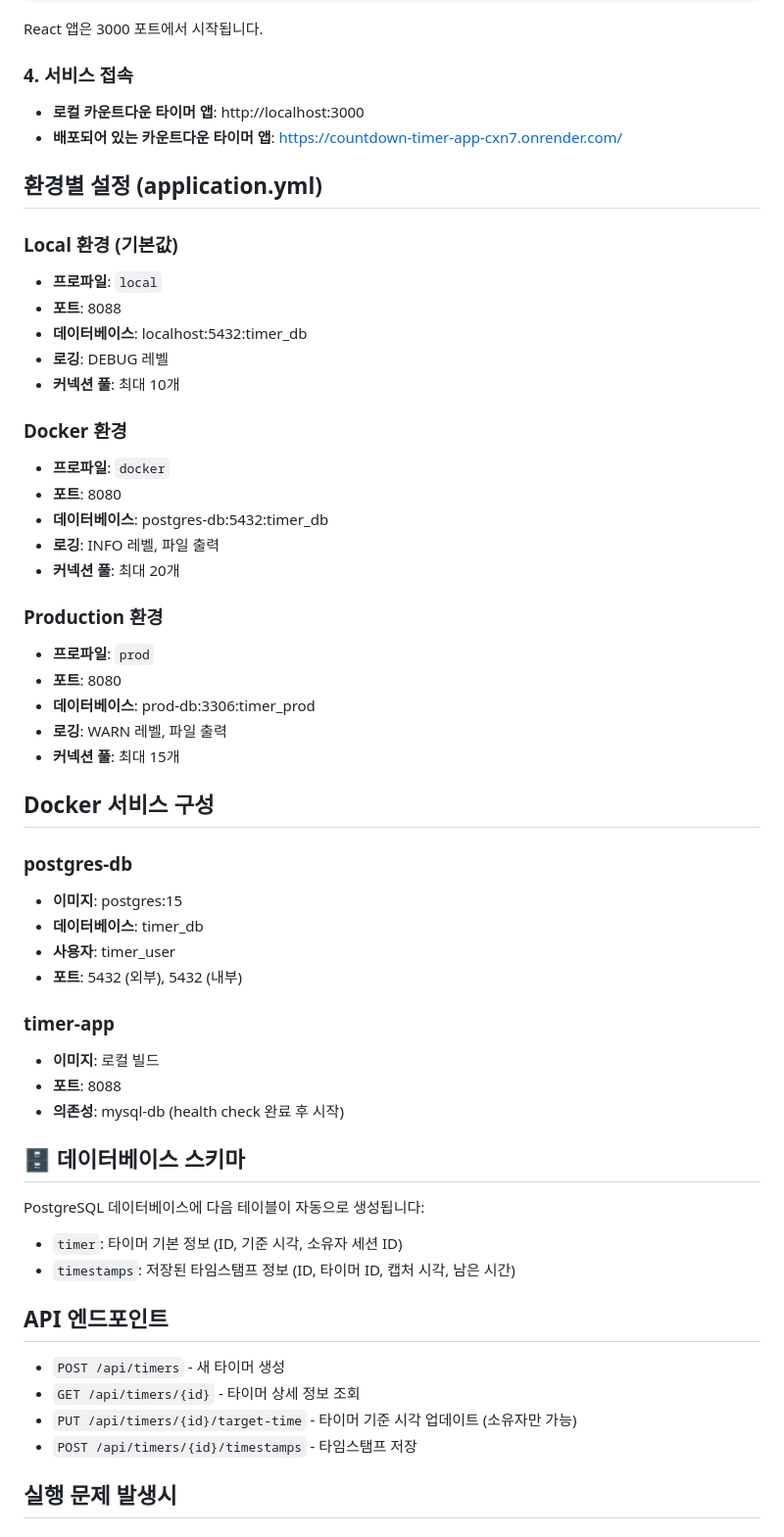
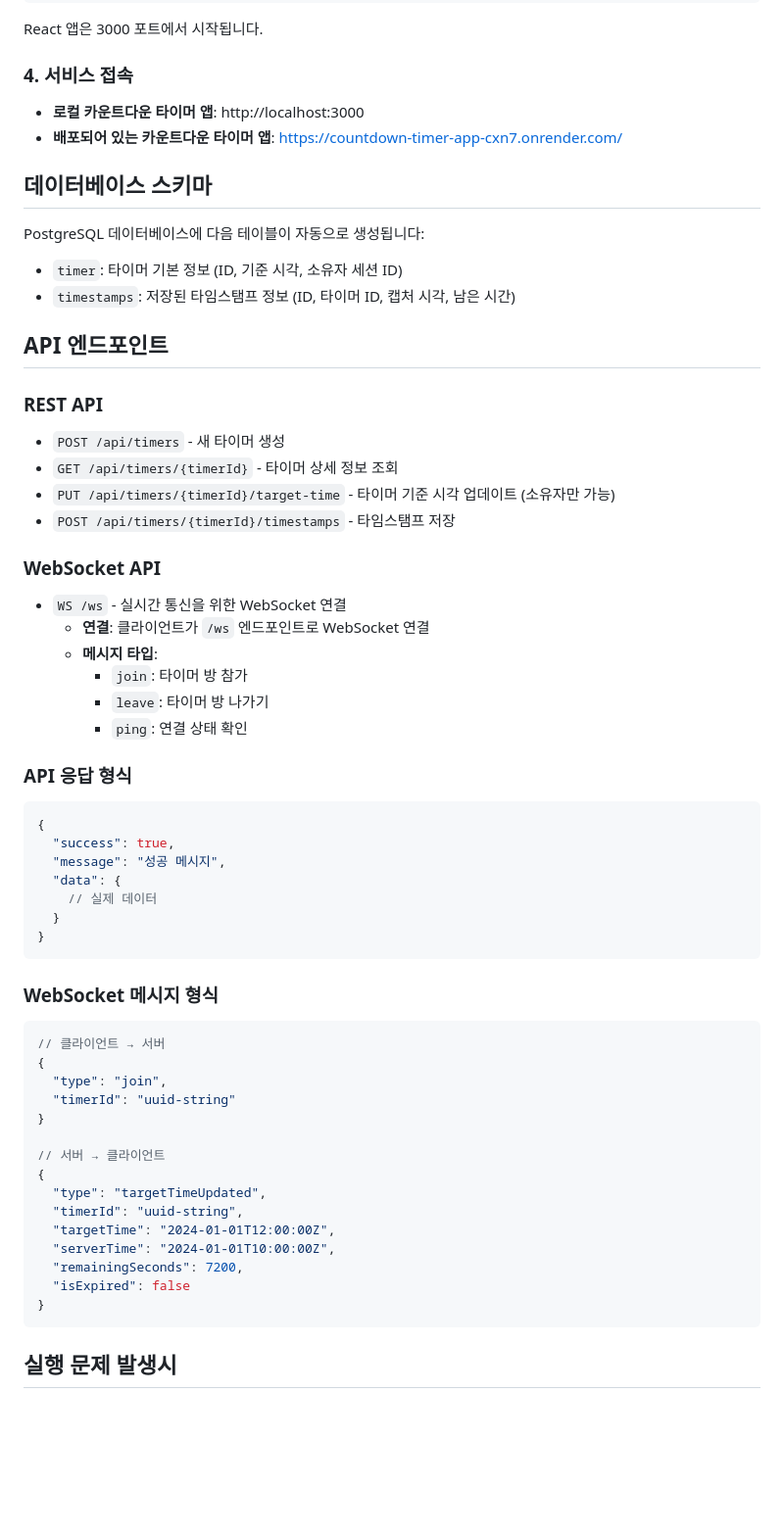
Before and after one commit to skarbgud/countdown-timer, a Markdown page: README.md, the part around the change printed below. Shown: that part at 98% size. Rendered like a GitHub page; blank space fills up the shorter version.

Commit message:
리드미 수정2

````diff
--- a/README.md
+++ b/README.md
@@ -91,43 +91,7 @@ React 앱은 3000 포트에서 시작됩니다.
 - **배포되어 있는 카운트다운 타이머 앱**: https://countdown-timer-app-cxn7.onrender.com/
 
 
-## 환경별 설정 (application.yml)
-
-### Local 환경 (기본값)
-- **프로파일**: `local`
-- **포트**: 8088
-- **데이터베이스**: localhost:5432:timer_db
-- **로깅**: DEBUG 레벨
-- **커넥션 풀**: 최대 10개
-
-### Docker 환경
-- **프로파일**: `docker`
-- **포트**: 8080
-- **데이터베이스**: postgres-db:5432:timer_db
-- **로깅**: INFO 레벨, 파일 출력
-- **커넥션 풀**: 최대 20개
-
-### Production 환경
-- **프로파일**: `prod`
-- **포트**: 8080
-- **데이터베이스**: prod-db:3306:timer_prod
-- **로깅**: WARN 레벨, 파일 출력
-- **커넥션 풀**: 최대 15개
-
-## Docker 서비스 구성
-
-### postgres-db
-- **이미지**: postgres:15
-- **데이터베이스**: timer_db
-- **사용자**: timer_user
-- **포트**: 5432 (외부), 5432 (내부)
-
-### timer-app
-- **이미지**: 로컬 빌드
-- **포트**: 8088
-- **의존성**: mysql-db (health check 완료 후 시작)
-
-## 🗄️ 데이터베이스 스키마
+## 데이터베이스 스키마
 
 PostgreSQL 데이터베이스에 다음 테이블이 자동으로 생성됩니다:
 
@@ -136,10 +100,49 @@ PostgreSQL 데이터베이스에 다음 테이블이 자동으로 생성됩니
 
 ##  API 엔드포인트
 
+### REST API
 - `POST /api/timers` - 새 타이머 생성
-- `GET /api/timers/{id}` - 타이머 상세 정보 조회
-- `PUT /api/timers/{id}/target-time` - 타이머 기준 시각 업데이트 (소유자만 가능)
-- `POST /api/timers/{id}/timestamps` - 타임스탬프 저장
+- `GET /api/timers/{timerId}` - 타이머 상세 정보 조회
+- `PUT /api/timers/{timerId}/target-time` - 타이머 기준 시각 업데이트 (소유자만 가능)
+- `POST /api/timers/{timerId}/timestamps` - 타임스탬프 저장
+
+### WebSocket API
+- `WS /ws` - 실시간 통신을 위한 WebSocket 연결
+  - **연결**: 클라이언트가 `/ws` 엔드포인트로 WebSocket 연결
+  - **메시지 타입**:
+    - `join`: 타이머 방 참가
+    - `leave`: 타이머 방 나가기
+    - `ping`: 연결 상태 확인
+
+### API 응답 형식
+```json
+{
+  "success": true,
+  "message": "성공 메시지",
+  "data": {
+    // 실제 데이터
+  }
+}
+```
+
+### WebSocket 메시지 형식
+```json
+// 클라이언트 → 서버
+{
+  "type": "join",
+  "timerId": "uuid-string"
+}
+
+// 서버 → 클라이언트
+{
+  "type": "targetTimeUpdated",
+  "timerId": "uuid-string",
+  "targetTime": "2024-01-01T12:00:00Z",
+  "serverTime": "2024-01-01T10:00:00Z",
+  "remainingSeconds": 7200,
+  "isExpired": false
+}
+```
 
 
 ## 실행 문제 발생시
````
Also changed, not shown: other parts of README.md (+1 -1 lines).
